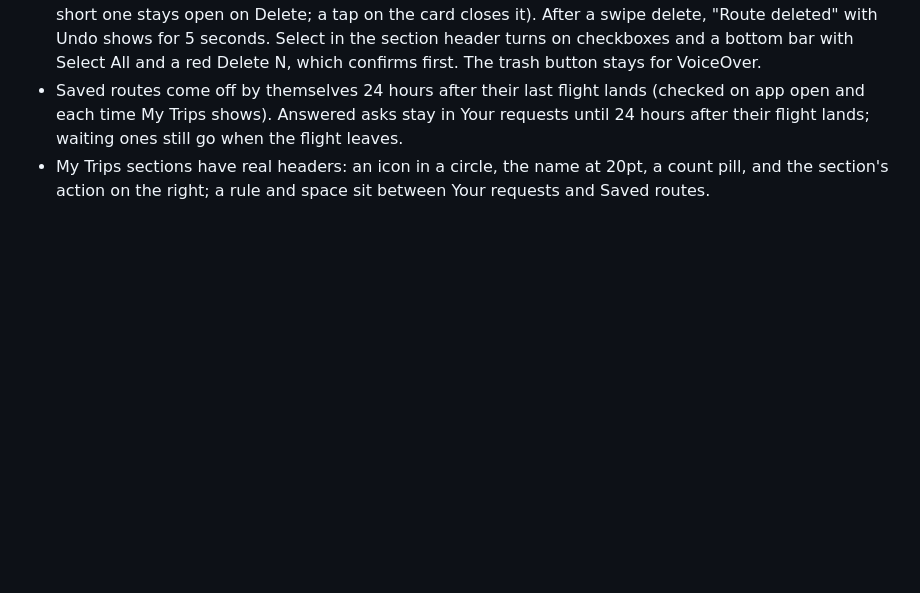
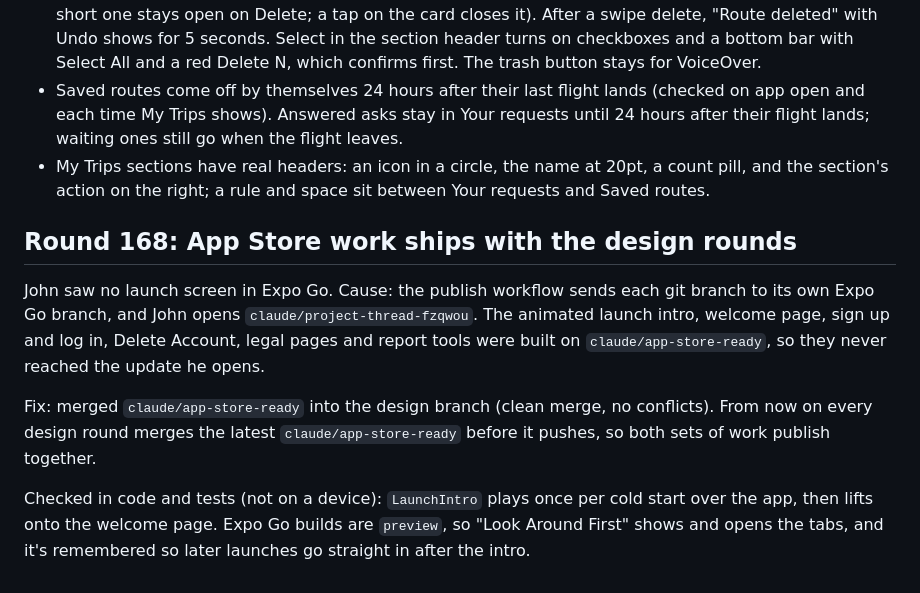
Before and after one commit to m33m00/OutBound, a Markdown page: design/DECISIONS.md, the part around the change. GitHub-like rendering; blank space fills up the shorter version.

Commit message:
Round 168: ship the App Store work with the design rounds
Merged claude/app-store-ready so the launch intro, welcome page and account
screens publish to the Expo Go branch John opens.

Co-Authored-By: Claude Opus 5.5 <noreply@anthropic.com>

```diff
--- a/design/DECISIONS.md
+++ b/design/DECISIONS.md
@@ -603,3 +603,11 @@ John: "Add badges to open requests on the feed tab and rename the feed tab to 'R
 - Saved routes: swipe left slides the card over a red Delete (a long swipe or hard flick deletes at once; a short one stays open on Delete; a tap on the card closes it). After a swipe delete, "Route deleted" with Undo shows for 5 seconds. Select in the section header turns on checkboxes and a bottom bar with Select All and a red Delete N, which confirms first. The trash button stays for VoiceOver.
 - Saved routes come off by themselves 24 hours after their last flight lands (checked on app open and each time My Trips shows). Answered asks stay in Your requests until 24 hours after their flight lands; waiting ones still go when the flight leaves.
 - My Trips sections have real headers: an icon in a circle, the name at 20pt, a count pill, and the section's action on the right; a rule and space sit between Your requests and Saved routes.
+
+## Round 168: App Store work ships with the design rounds
+
+John saw no launch screen in Expo Go. Cause: the publish workflow sends each git branch to its own Expo Go branch, and John opens `claude/project-thread-fzqwou`. The animated launch intro, welcome page, sign up and log in, Delete Account, legal pages and report tools were built on `claude/app-store-ready`, so they never reached the update he opens.
+
+Fix: merged `claude/app-store-ready` into the design branch (clean merge, no conflicts). From now on every design round merges the latest `claude/app-store-ready` before it pushes, so both sets of work publish together.
+
+Checked in code and tests (not on a device): `LaunchIntro` plays once per cold start over the app, then lifts onto the welcome page. Expo Go builds are `preview`, so "Look Around First" shows and opens the tabs, and it's remembered so later launches go straight in after the intro.
```
Also changed, not shown: design/BACKLOG.md (+1 -0 lines).
